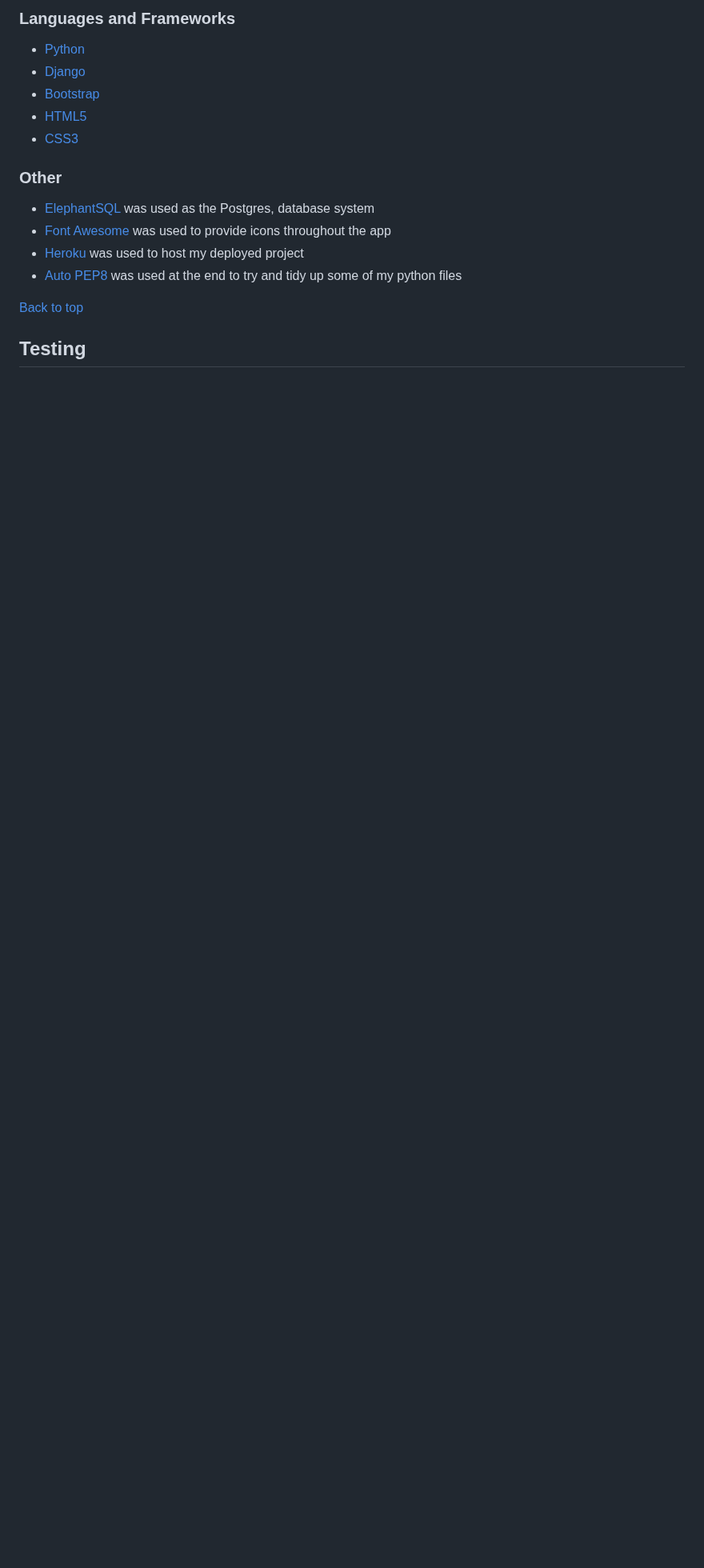
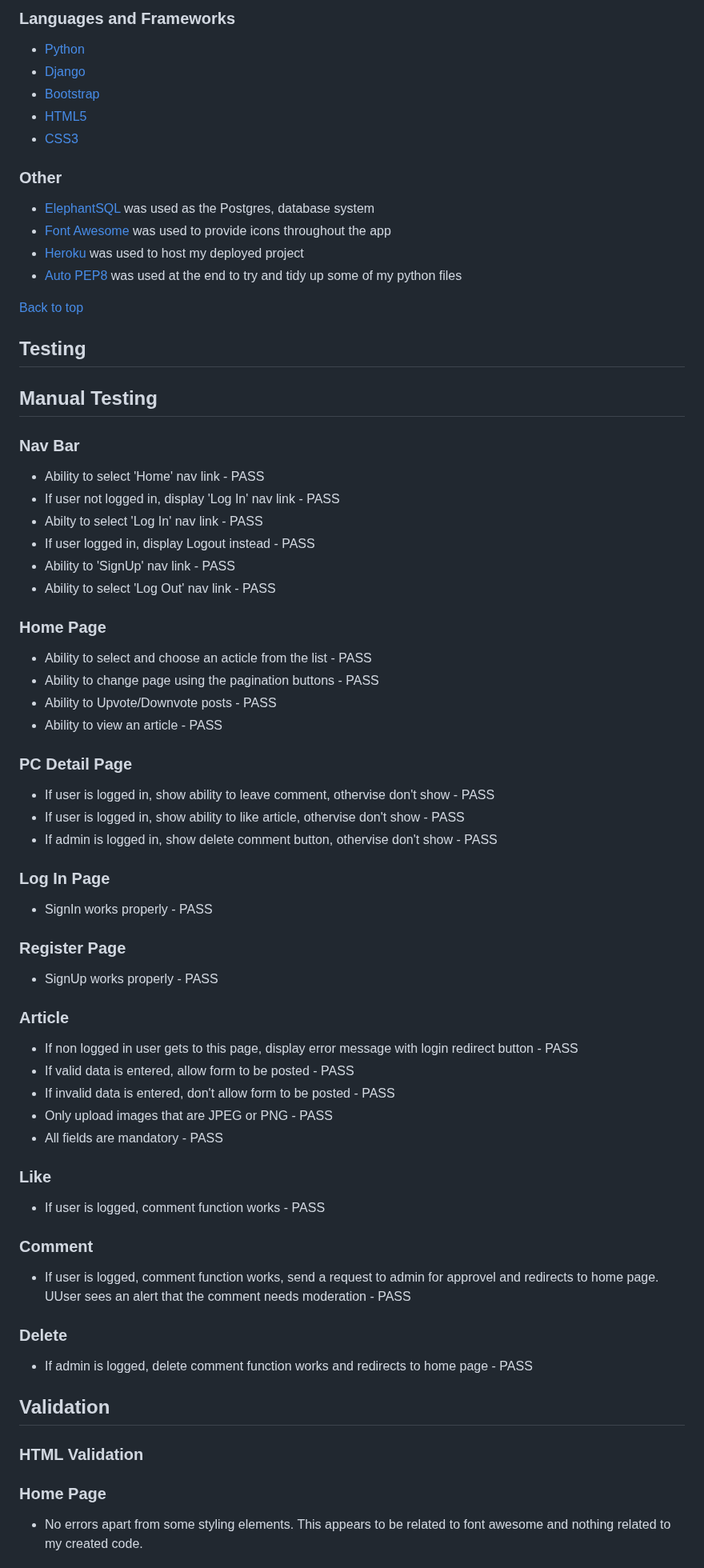
Before and after one commit to Annausername/fashion-news, a Markdown page: README.md, the part around one of its changes. Shown at 80% size. Rendered like a GitHub page; blank space fills up the shorter version.

```diff
--- a/README.md
+++ b/README.md
@@ -94,3 +96,54 @@ To Sign out user will be asked to confirm an action. ![view](https://github.com/
 [Back to top](#contents)
 
 ## **Testing**
+
+## Manual Testing
+
+### Nav Bar
+  - Ability to select 'Home' nav link - PASS
+  - If user not logged in, display 'Log In' nav link - PASS
+  - Abilty to select 'Log In' nav link - PASS
+  - If user logged in, display Logout instead - PASS
+  - Ability to 'SignUp' nav link - PASS
+  - Ability to select 'Log Out' nav link - PASS
+
+### Home Page
+  - Ability to select and choose an acticle from the list - PASS
+  - Ability to change page using the pagination buttons - PASS
+  - Ability to Upvote/Downvote posts - PASS
+  - Ability to view an article - PASS
+
+### PC Detail Page
+  - If user is logged in, show ability to leave comment, othervise don't show - PASS
+  - If user is logged in, show ability to like article, othervise don't show - PASS
+  - If admin is logged in, show delete comment button, othervise don't show - PASS
+
+### Log In Page
+  - SignIn works properly - PASS
+
+### Register Page
+  - SignUp works properly - PASS
+
+### Article
+  - If non logged in user gets to this page, display error message with login redirect button - PASS
+  - If valid data is entered, allow form to be posted - PASS
+  - If invalid data is entered, don't allow form to be posted - PASS
+  - Only upload images that are JPEG or PNG - PASS
+  - All fields are mandatory - PASS
+
+### Like
+  - If user is logged, comment function works - PASS
+
+### Comment
+  - If user is logged, comment function works, send a request to admin for approvel and redirects to home page. UUser sees an alert that the comment needs moderation  - PASS
+
+### Delete
+  - If admin is logged, delete comment function works and redirects to home page - PASS
+
+
+## Validation
+
+### HTML Validation
+### Home Page
+  - No errors apart from some styling elements. This appears to be related to font awesome and nothing related to my created code.
+
```
Also changed, not shown: other parts of README.md (+36 -0 lines).
